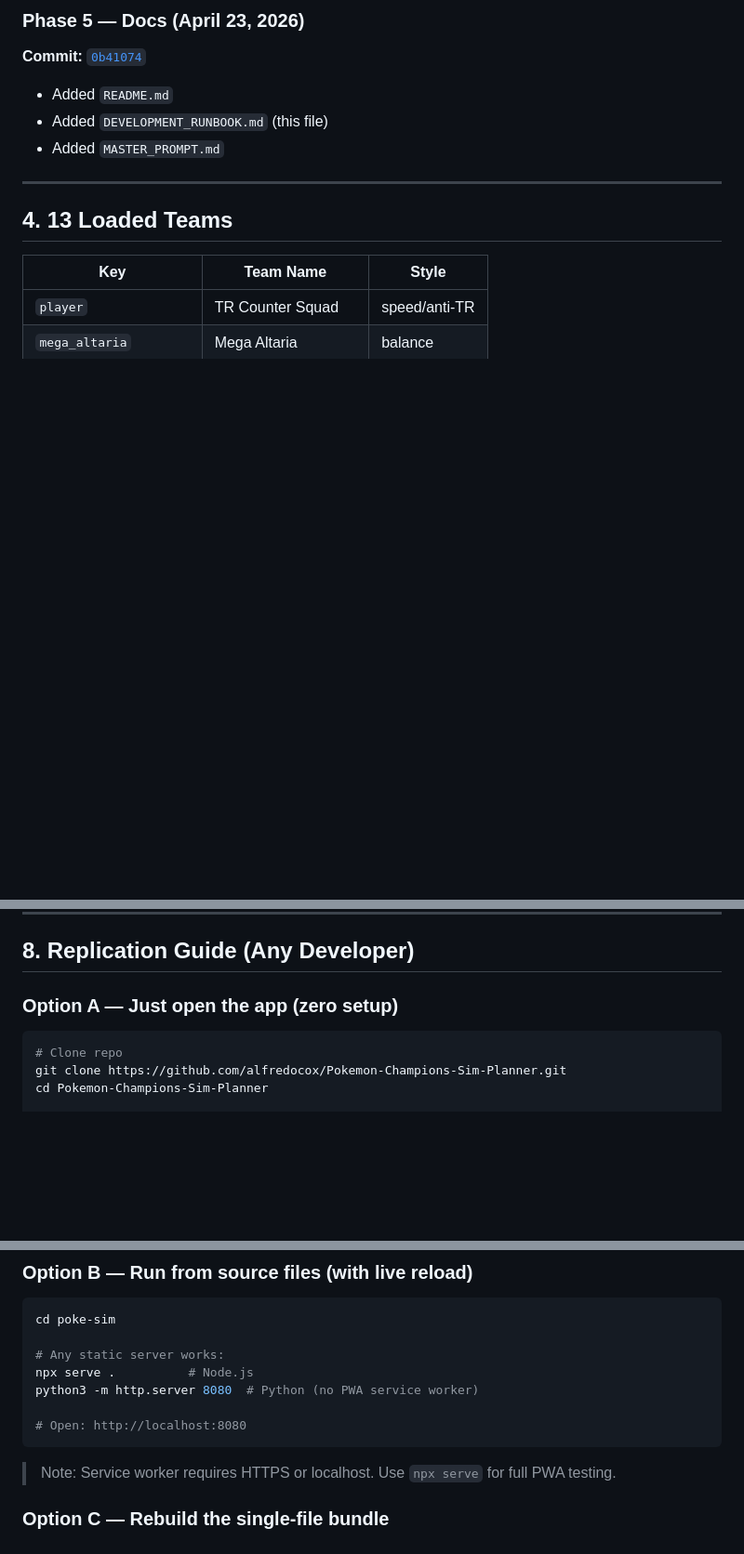
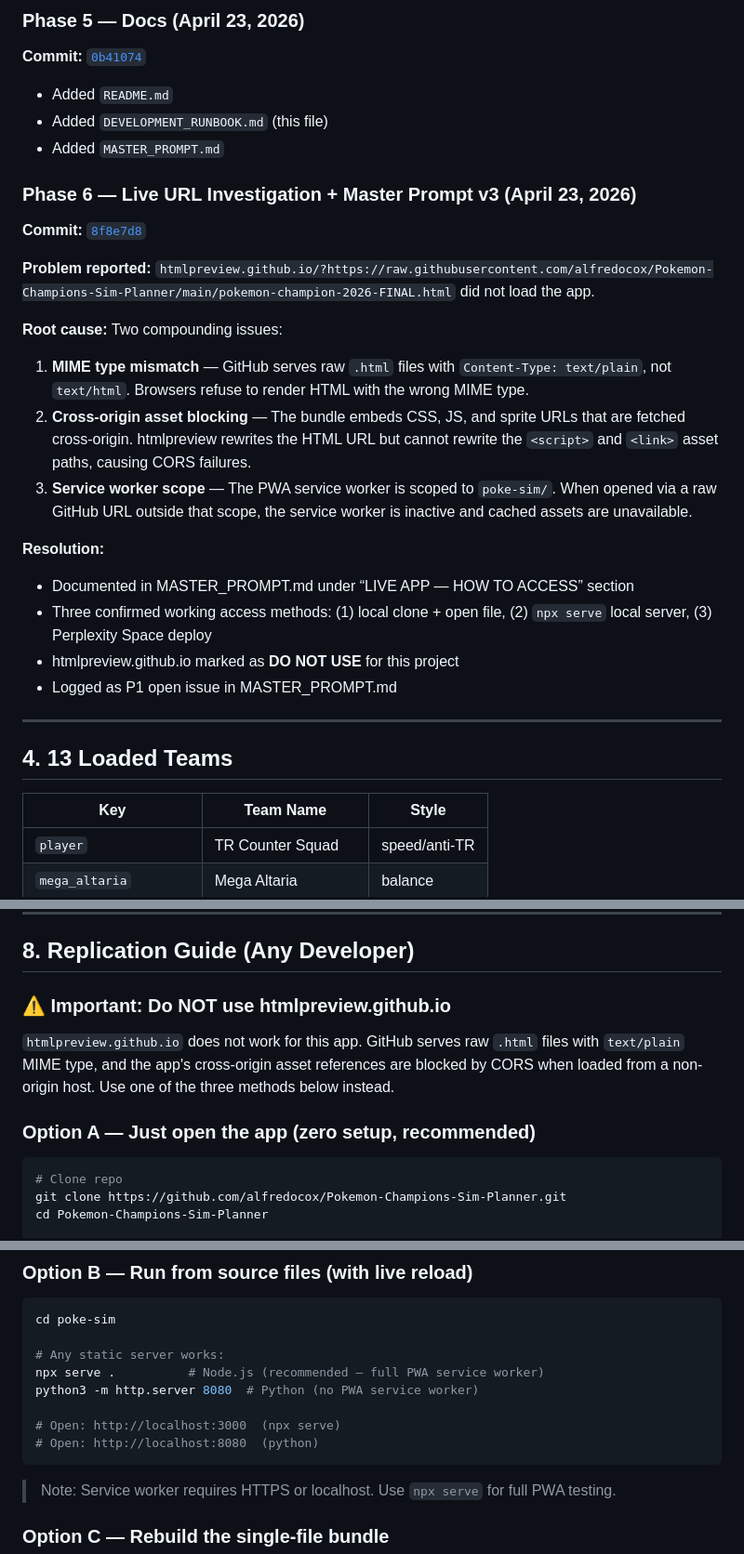
Before and after one commit to alfredocox/Pokemon-Champions-Sim-Planner, a Markdown page: DEVELOPMENT_RUNBOOK.md, 3 parts joined by grey strips. Shown at 93% size. GitHub-like rendering; blank space fills up the shorter version.

Commit message:
docs: runbook Phase 6 — htmlpreview URL failure documented + new change log row

````diff
--- a/DEVELOPMENT_RUNBOOK.md
+++ b/DEVELOPMENT_RUNBOOK.md
@@ -87,6 +87,22 @@ Fixes applied:
 - Added `DEVELOPMENT_RUNBOOK.md` (this file)
 - Added `MASTER_PROMPT.md`
 
+### Phase 6 — Live URL Investigation + Master Prompt v3 (April 23, 2026)
+**Commit:** [`8f8e7d8`](https://github.com/alfredocox/Pokemon-Champions-Sim-Planner/commit/8f8e7d81aae54726c3ea80a33ce2757f970a5132)
+
+**Problem reported:** `htmlpreview.github.io/?https://raw.githubusercontent.com/alfredocox/Pokemon-Champions-Sim-Planner/main/pokemon-champion-2026-FINAL.html` did not load the app.
+
+**Root cause:** Two compounding issues:
+1. **MIME type mismatch** — GitHub serves raw `.html` files with `Content-Type: text/plain`, not `text/html`. Browsers refuse to render HTML with the wrong MIME type.
+2. **Cross-origin asset blocking** — The bundle embeds CSS, JS, and sprite URLs that are fetched cross-origin. htmlpreview rewrites the HTML URL but cannot rewrite the `<script>` and `<link>` asset paths, causing CORS failures.
+3. **Service worker scope** — The PWA service worker is scoped to `poke-sim/`. When opened via a raw GitHub URL outside that scope, the service worker is inactive and cached assets are unavailable.
+
+**Resolution:**
+- Documented in MASTER_PROMPT.md under “LIVE APP — HOW TO ACCESS” section
+- Three confirmed working access methods: (1) local clone + open file, (2) `npx serve` local server, (3) Perplexity Space deploy
+- htmlpreview.github.io marked as **DO NOT USE** for this project
+- Logged as P1 open issue in MASTER_PROMPT.md
+
 ---
 
 ## 4. 13 Loaded Teams
@@ -175,7 +192,11 @@ Tabs: `simulator` | `teams` | `set-editor` | `replay` | `sources` | `pilot` | `s
 
 ## 8. Replication Guide (Any Developer)
 
-### Option A — Just open the app (zero setup)
+### ⚠️ Important: Do NOT use htmlpreview.github.io
+
+`htmlpreview.github.io` does not work for this app. GitHub serves raw `.html` files with `text/plain` MIME type, and the app's cross-origin asset references are blocked by CORS when loaded from a non-origin host. Use one of the three methods below instead.
+
+### Option A — Just open the app (zero setup, recommended)
 ```bash
 # Clone repo
 git clone https://github.com/alfredocox/Pokemon-Champions-Sim-Planner.git
@@ -192,10 +213,11 @@ xdg-open pokemon-champion-2026-FINAL.html  # Linux
 cd poke-sim
 
 # Any static server works:
-npx serve .          # Node.js
+npx serve .          # Node.js (recommended — full PWA service worker)
 python3 -m http.server 8080  # Python (no PWA service worker)
 
-# Open: http://localhost:8080
+# Open: http://localhost:3000  (npx serve)
+# Open: http://localhost:8080  (python)
 ```
 > Note: Service worker requires HTTPS or localhost. Use `npx serve` for full PWA testing.
 
````
Also changed, not shown: other parts of DEVELOPMENT_RUNBOOK.md (+2 -0 lines).
